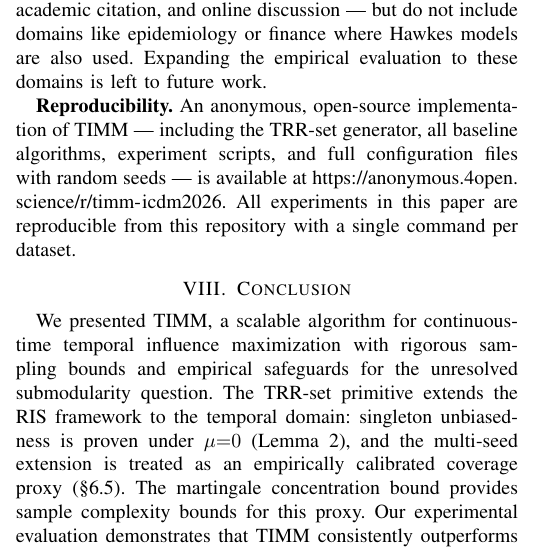
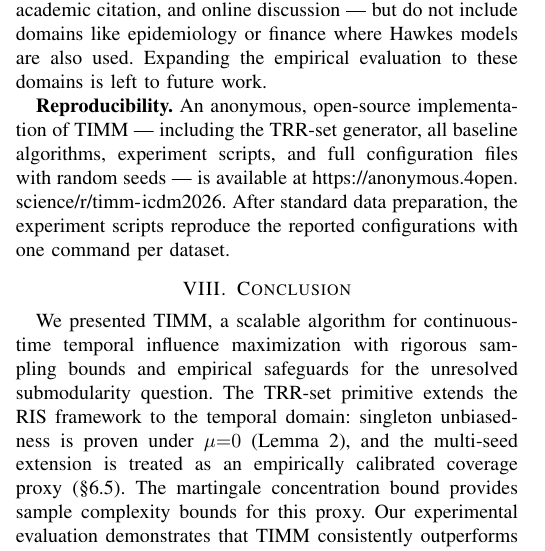
Before and after one commit to una1122330119/timm-icdm2026, a LaTeX paper (paper/TIMM_paper_ICDM2026.tex): part of one column of page 8 of 9, cut so that both start at the same text. Compiled offline with pdfLaTeX.

Commit message:
Polish reproducibility wording

```diff
--- a/paper/TIMM_paper_ICDM2026.tex
+++ b/paper/TIMM_paper_ICDM2026.tex
@@ -650,7 +650,7 @@ Our four datasets span social media, academic citation, and online discussion
 Expanding the empirical evaluation to these domains is left to future work.
 
 \textbf{Reproducibility.}
-An anonymous, open-source implementation of TIMM — including the TRR-set generator, all baseline algorithms, experiment scripts, and full configuration files with random seeds — is available at \url{https://anonymous.4open.science/r/timm-icdm2026}. All experiments in this paper are reproducible from this repository with a single command per dataset.
+An anonymous, open-source implementation of TIMM — including the TRR-set generator, all baseline algorithms, experiment scripts, and full configuration files with random seeds — is available at \url{https://anonymous.4open.science/r/timm-icdm2026}. After standard data preparation, the experiment scripts reproduce the reported configurations with one command per dataset.
 
 %========================================================================
 \section{Conclusion}
```
Also changed, not shown: paper/TIMM_paper_ICDM2026.pdf.
